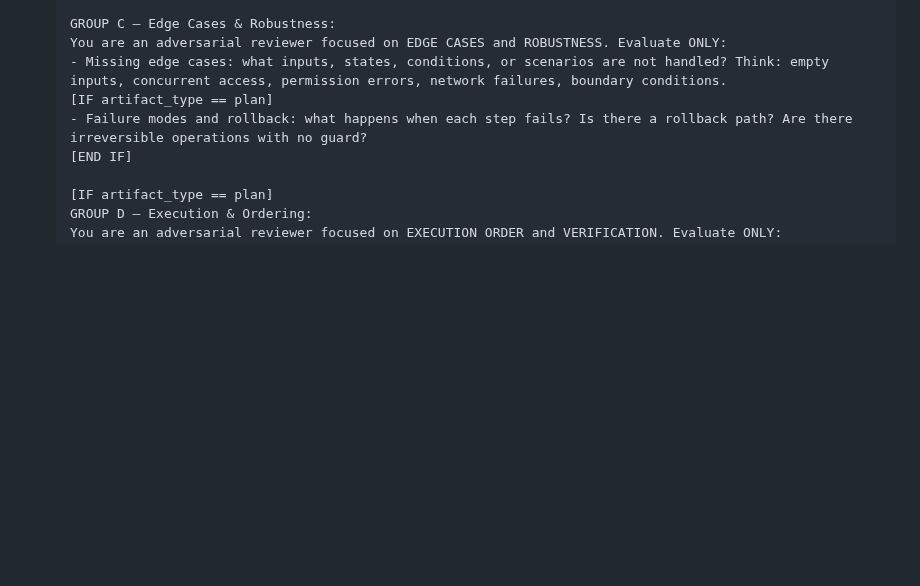
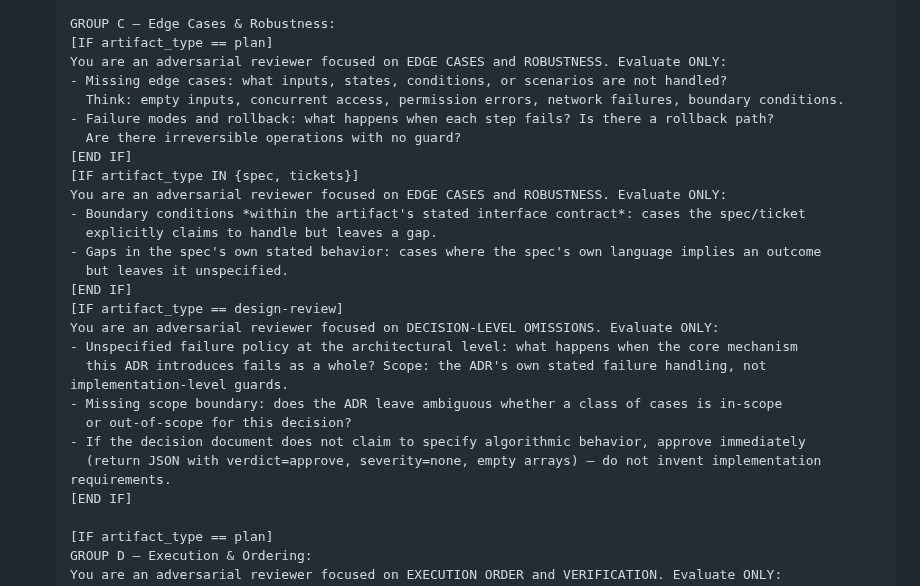
Before and after one commit to nj4x/skills-dev, a Markdown page: planning/critic/SKILL.md, the part around the change. Drawn GitHub-style; blank space fills up the shorter version.

```diff
--- a/planning/critic/SKILL.md
+++ b/planning/critic/SKILL.md
@@ -294,10 +294,28 @@ Invoke the Agent tool with:
   - Trade-off justification: are decisions justified with stated reasons and considered alternatives?
 
   GROUP C — Edge Cases & Robustness:
+  [IF artifact_type == plan]
   You are an adversarial reviewer focused on EDGE CASES and ROBUSTNESS. Evaluate ONLY:
-  - Missing edge cases: what inputs, states, conditions, or scenarios are not handled? Think: empty inputs, concurrent access, permission errors, network failures, boundary conditions.
-  [IF artifact_type == plan]
-  - Failure modes and rollback: what happens when each step fails? Is there a rollback path? Are there irreversible operations with no guard?
+  - Missing edge cases: what inputs, states, conditions, or scenarios are not handled?
+    Think: empty inputs, concurrent access, permission errors, network failures, boundary conditions.
+  - Failure modes and rollback: what happens when each step fails? Is there a rollback path?
+    Are there irreversible operations with no guard?
+  [END IF]
+  [IF artifact_type IN {spec, tickets}]
+  You are an adversarial reviewer focused on EDGE CASES and ROBUSTNESS. Evaluate ONLY:
+  - Boundary conditions *within the artifact's stated interface contract*: cases the spec/ticket
+    explicitly claims to handle but leaves a gap.
+  - Gaps in the spec's own stated behavior: cases where the spec's own language implies an outcome
+    but leaves it unspecified.
+  [END IF]
+  [IF artifact_type == design-review]
+  You are an adversarial reviewer focused on DECISION-LEVEL OMISSIONS. Evaluate ONLY:
+  - Unspecified failure policy at the architectural level: what happens when the core mechanism
+    this ADR introduces fails as a whole? Scope: the ADR's own stated failure handling, not implementation-level guards.
+  - Missing scope boundary: does the ADR leave ambiguous whether a class of cases is in-scope
+    or out-of-scope for this decision?
+  - If the decision document does not claim to specify algorithmic behavior, approve immediately
+    (return JSON with verdict=approve, severity=none, empty arrays) — do not invent implementation requirements.
   [END IF]
 
   [IF artifact_type == plan]
```
Also changed, not shown: docs/research/code-review-group-c-lens.md (added, +239 -0 lines).
